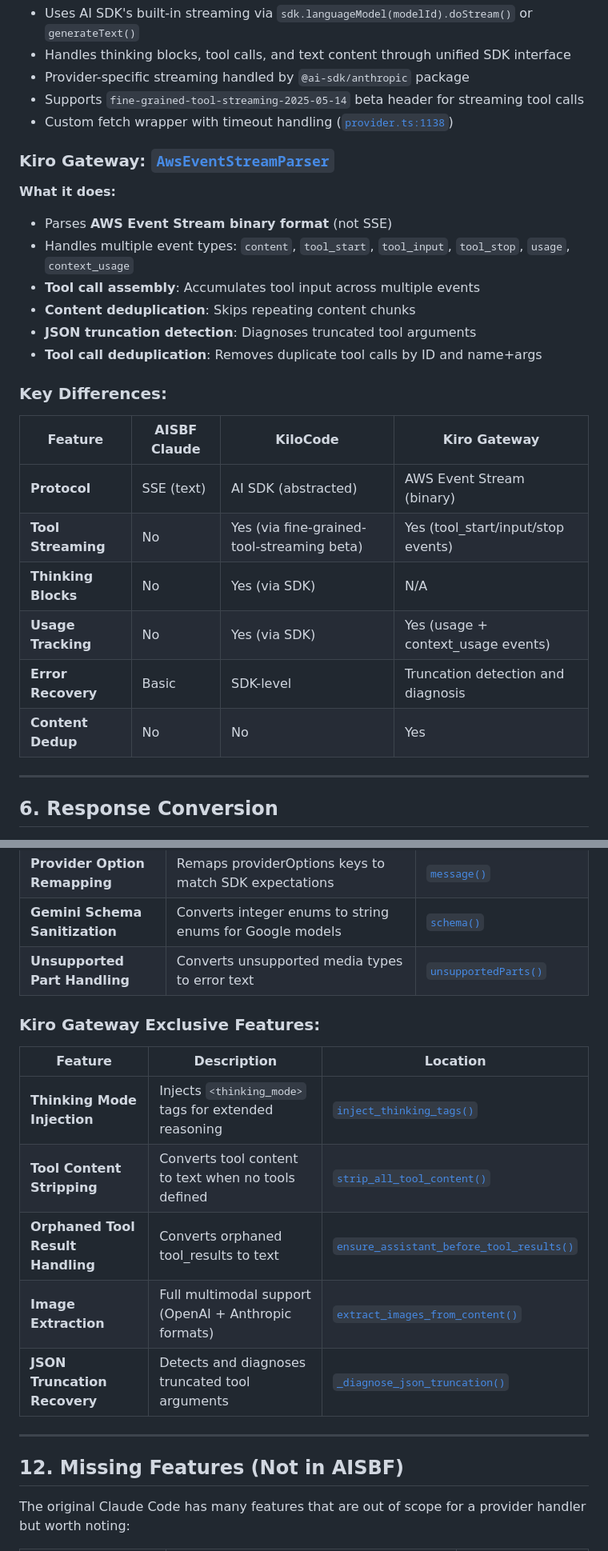
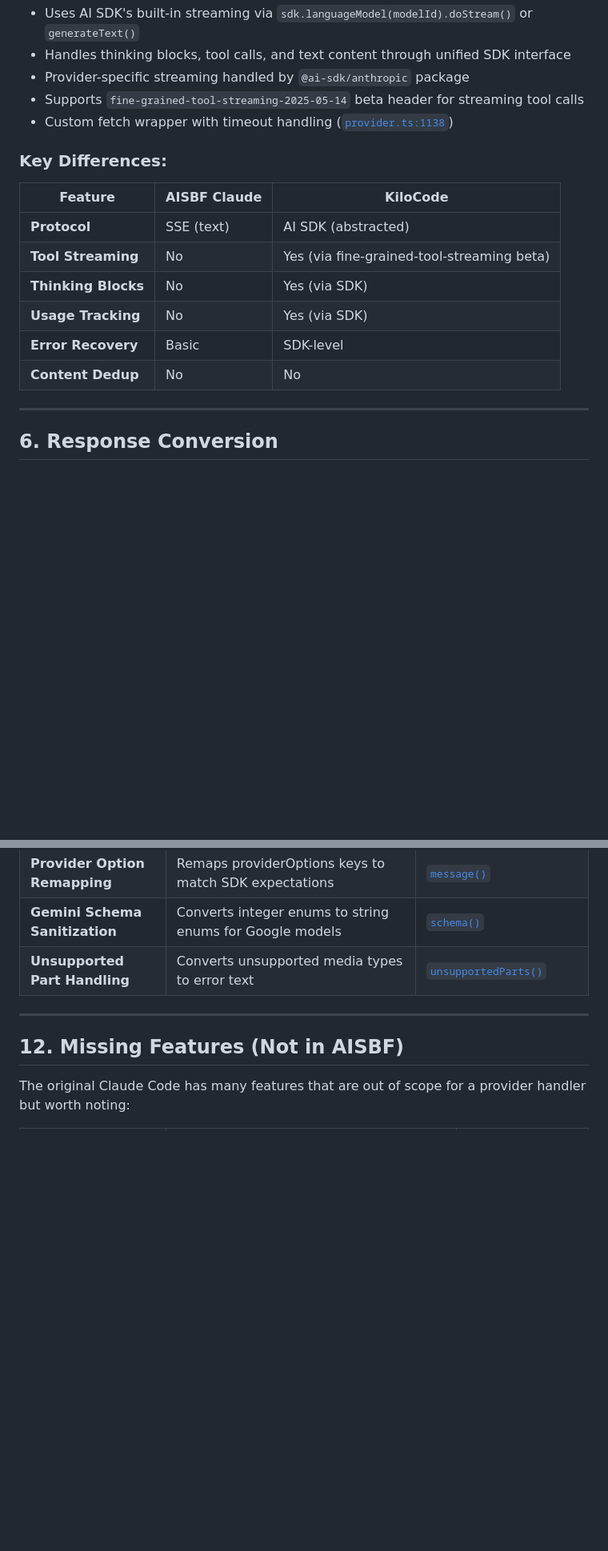
Before and after one commit to nextime/aisbf, a Markdown page: docs/claude_provider_comparison.md, 2 parts joined by grey strips. Shown at 80% size. Rendered like a GitHub page; blank space fills up the shorter version.

```diff
--- a/docs/claude_provider_comparison.md
+++ b/docs/claude_provider_comparison.md
@@ -162,25 +134,15 @@ Kiro doesn't use tool_choice in the same way - tools are specified in `userInput
 - Supports `fine-grained-tool-streaming-2025-05-14` beta header for streaming tool calls
 - Custom fetch wrapper with timeout handling ([`provider.ts:1138`](vendors/kilocode/packages/opencode/src/provider/provider.ts:1138))
 
-### Kiro Gateway: [`AwsEventStreamParser`](aisbf/kiro_parsers.py:220)
-
-**What it does:**
-- Parses **AWS Event Stream binary format** (not SSE)
-- Handles multiple event types: `content`, `tool_start`, `tool_input`, `tool_stop`, `usage`, `context_usage`
-- **Tool call assembly**: Accumulates tool input across multiple events
-- **Content deduplication**: Skips repeating content chunks
-- **JSON truncation detection**: Diagnoses truncated tool arguments
-- **Tool call deduplication**: Removes duplicate tool calls by ID and name+args
-
 ### Key Differences:
-| Feature | AISBF Claude | KiloCode | Kiro Gateway |
-|---------|-------------|----------|--------------|
-| **Protocol** | SSE (text) | AI SDK (abstracted) | AWS Event Stream (binary) |
-| **Tool Streaming** | No | Yes (via fine-grained-tool-streaming beta) | Yes (tool_start/input/stop events) |
-| **Thinking Blocks** | No | Yes (via SDK) | N/A |
-| **Usage Tracking** | No | Yes (via SDK) | Yes (usage + context_usage events) |
-| **Error Recovery** | Basic | SDK-level | Truncation detection and diagnosis |
-| **Content Dedup** | No | No | Yes |
+| Feature | AISBF Claude | KiloCode |
+|---------|-------------|----------|
+| **Protocol** | SSE (text) | AI SDK (abstracted) |
+| **Tool Streaming** | No | Yes (via fine-grained-tool-streaming beta) |
+| **Thinking Blocks** | No | Yes (via SDK) |
+| **Usage Tracking** | No | Yes (via SDK) |
+| **Error Recovery** | Basic | SDK-level |
+| **Content Dedup** | No | No |
 
 ---
 
@@ -317,16 +247,6 @@ Kiro doesn't use tool_choice in the same way - tools are specified in `userInput
 | **Provider Option Remapping** | Remaps providerOptions keys to match SDK expectations | [`message()`](vendors/kilocode/packages/opencode/src/provider/transform.ts:318) |
 | **Gemini Schema Sanitization** | Converts integer enums to string enums for Google models | [`schema()`](vendors/kilocode/packages/opencode/src/provider/transform.ts:954) |
 | **Unsupported Part Handling** | Converts unsupported media types to error text | [`unsupportedParts()`](vendors/kilocode/packages/opencode/src/provider/transform.ts:217) |
-
-### Kiro Gateway Exclusive Features:
-
-| Feature | Description | Location |
-|---------|-------------|----------|
-| **Thinking Mode Injection** | Injects `<thinking_mode>` tags for extended reasoning | [`inject_thinking_tags()`](aisbf/kiro_converters.py:329) |
-| **Tool Content Stripping** | Converts tool content to text when no tools defined | [`strip_all_tool_content()`](aisbf/kiro_converters.py:846) |
-| **Orphaned Tool Result Handling** | Converts orphaned tool_results to text | [`ensure_assistant_before_tool_results()`](aisbf/kiro_converters.py:930) |
-| **Image Extraction** | Full multimodal support (OpenAI + Anthropic formats) | [`extract_images_from_content()`](aisbf/kiro_converters.py:154) |
-| **JSON Truncation Recovery** | Detects and diagnoses truncated tool arguments | [`_diagnose_json_truncation()`](aisbf/kiro_parsers.py:471) |
 
 ---
 
```
Also changed, not shown: other parts of docs/claude_provider_comparison.md (+24 -97 lines).
